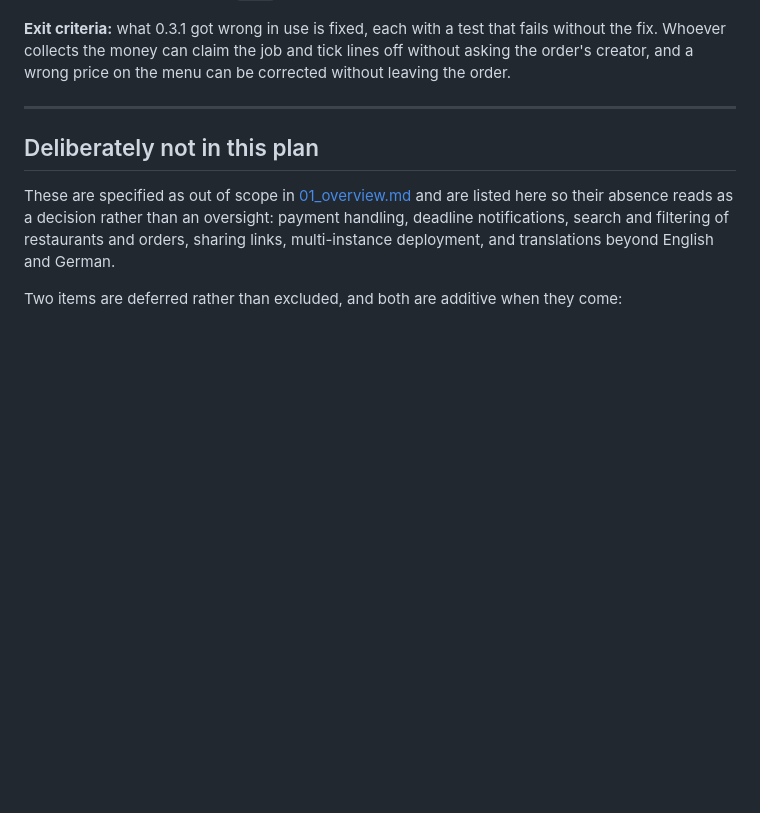
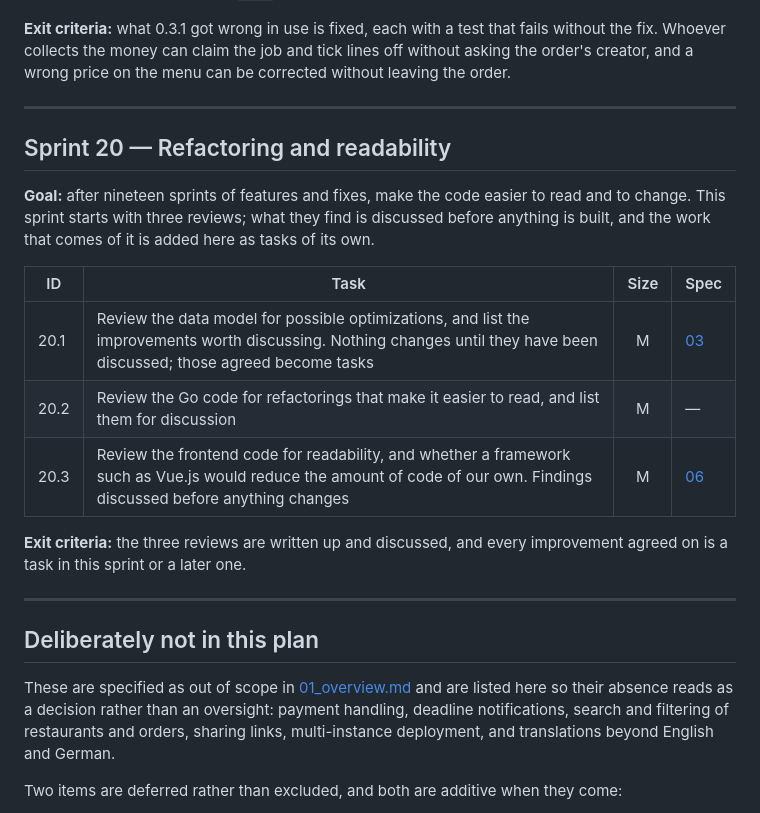
Before and after one commit to joernott/doenerstag, a Markdown page: docs/14_implementation_plan.md, the part around the change. Drawn GitHub-style; blank space fills up the shorter version.

Commit message:
Sprint 20: the plan
Three reviews -- the data model, the Go code and the frontend -- whose
findings are discussed before anything is built.

Co-Authored-By: Claude Opus 5.5 <noreply@anthropic.com>

```diff
--- a/docs/14_implementation_plan.md
+++ b/docs/14_implementation_plan.md
@@ -688,6 +688,24 @@ be corrected without leaving the order.
 
 ---
 
+## Sprint 20 — Refactoring and readability
+
+**Goal:** after nineteen sprints of features and fixes, make the code easier to
+read and to change. This sprint starts with three reviews; what they find is
+discussed before anything is built, and the work that comes of it is added here
+as tasks of its own.
+
+| ID   | Task                                                                                    | Size | Spec |
+| ---- | ----------------------------------------------------------------------------------------- | :--: | ---- |
+| 20.1 | Review the data model for possible optimizations, and list the improvements worth discussing. Nothing changes until they have been discussed; those agreed become tasks | M | [03](03_data_model.md) |
+| 20.2 | Review the Go code for refactorings that make it easier to read, and list them for discussion | M | — |
+| 20.3 | Review the frontend code for readability, and whether a framework such as Vue.js would reduce the amount of code of our own. Findings discussed before anything changes | M | [06](06_ui_ux.md) |
+
+**Exit criteria:** the three reviews are written up and discussed, and every
+improvement agreed on is a task in this sprint or a later one.
+
+---
+
 ## Deliberately not in this plan
 
 These are specified as out of scope in [01_overview.md](01_overview.md) and are
```
Also changed, not shown: docs/zz_prompts.md (+15 -0 lines).
